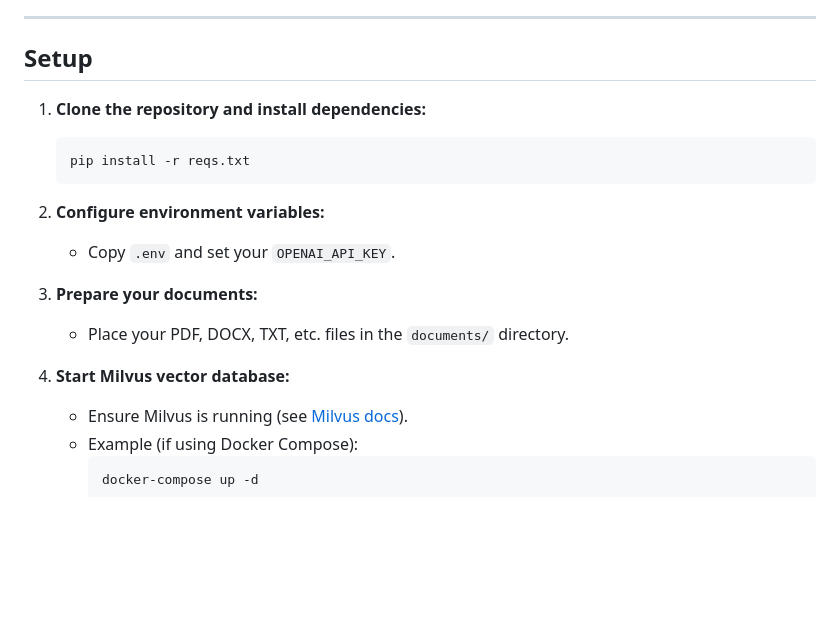
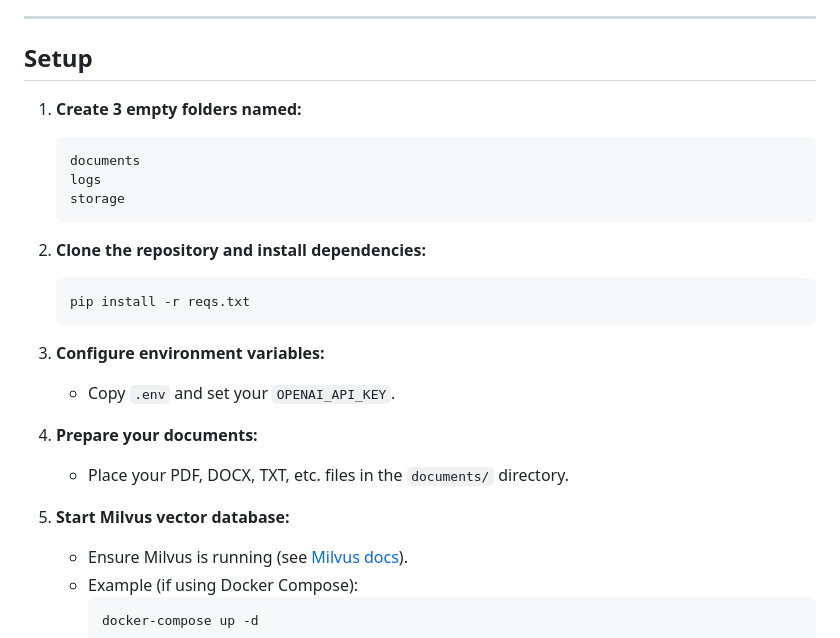
Before and after one commit to mayurb-dotcom/Llamaindex, a Markdown page: README.md, the part around the change. Rendered like a GitHub page; blank space fills up the shorter version.

````diff
--- a/README.md
+++ b/README.md
@@ -44,19 +44,25 @@ This project provides a robust pipeline for processing, indexing, and querying l
 ---
 
 ## Setup
+1. **Create 3 empty folders named:**
+   ```sh
+   documents
+   logs
+   storage
+   ```
 
-1. **Clone the repository and install dependencies:**
+3. **Clone the repository and install dependencies:**
     ```sh
     pip install -r reqs.txt
     ```
 
-2. **Configure environment variables:**
+4. **Configure environment variables:**
     - Copy `.env` and set your `OPENAI_API_KEY`.
 
-3. **Prepare your documents:**
+5. **Prepare your documents:**
     - Place your PDF, DOCX, TXT, etc. files in the `documents/` directory.
 
-4. **Start Milvus vector database:**
+6. **Start Milvus vector database:**
     - Ensure Milvus is running (see [Milvus docs](https://milvus.io/docs/install_standalone-docker.md)).
     - Example (if using Docker Compose):
       ```sh
````
